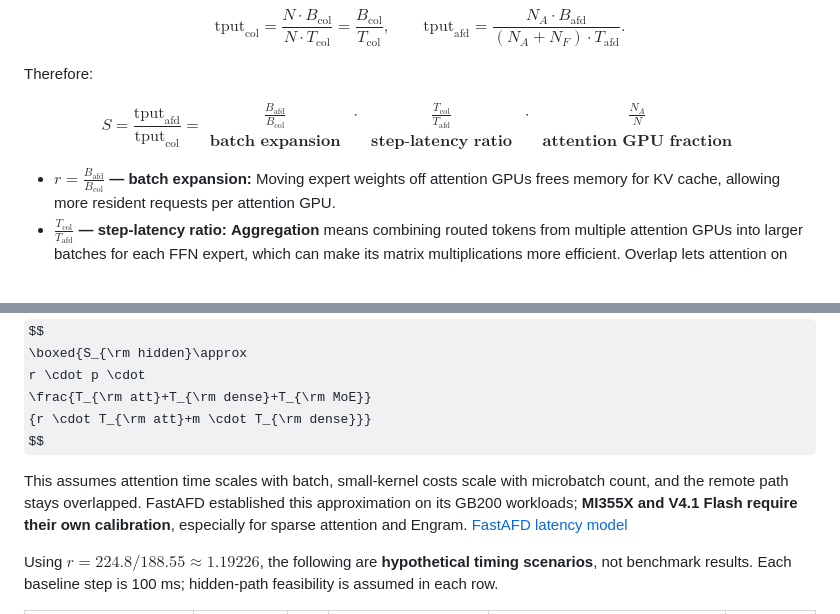
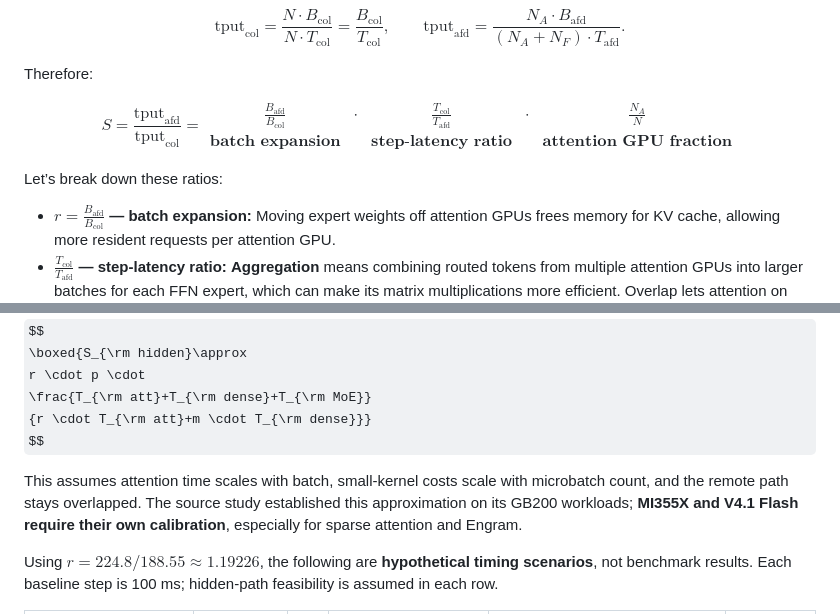
Before and after one commit to misha-marlowe/AfdPerfModel, a Markdown page: perf_model.md, 2 parts joined by grey strips. Drawn GitHub-style; some formulas as TeX source; blank space fills up the shorter version.

Commit message:
Lead with single FastAFD attribution and introduce ratio breakdown

```diff
--- a/perf_model.md
+++ b/perf_model.md
@@ -37,6 +39,8 @@ $$
 \end{array}}
 $$
 
+Let’s break down these ratios:
+
 - **$r=\frac{B_{\mathrm{afd}}}{B_{\mathrm{col}}}$ — batch expansion:** Moving expert weights off attention GPUs frees memory for KV cache, allowing more resident requests per attention GPU.
 - **$\frac{T_{\mathrm{col}}}{T_{\mathrm{afd}}}$ — step-latency ratio:** **Aggregation** means combining routed tokens from multiple attention GPUs into larger batches for each FFN expert, which can make its matrix multiplications more efficient. Overlap lets attention on one microbatch run while another uses the FFN pool. These mechanisms can reduce AFD step latency, while larger batches and repeated microbatch work can increase it.
 - **$p=\frac{N_A}{N}$ — attention GPU fraction:** This factor counts the FFN GPUs in the total GPU budget even though they host no requests; for a 6:2 split, $p=6/8=0.75$.
@@ -128,7 +130,7 @@ r \cdot p \cdot
 {r \cdot T_{\rm att}+m \cdot T_{\rm dense}}}
 $$
 
-This assumes attention time scales with batch, small-kernel costs scale with microbatch count, and the remote path stays overlapped. FastAFD established this approximation on its GB200 workloads; **MI355X and V4.1 Flash require their own calibration**, especially for sparse attention and Engram. [FastAFD latency model](https://haoailab.com/blogs/fastafd/#predicting-the-gb200-speedup)
+This assumes attention time scales with batch, small-kernel costs scale with microbatch count, and the remote path stays overlapped. The source study established this approximation on its GB200 workloads; **MI355X and V4.1 Flash require their own calibration**, especially for sparse attention and Engram.
 
 Using $r=224.8/188.55\approx1.19226$, the following are **hypothetical timing scenarios**, not benchmark results. Each baseline step is 100 ms; hidden-path feasibility is assumed in each row.
 
```
Also changed, not shown: other parts of perf_model.md (+2 -2 lines).
